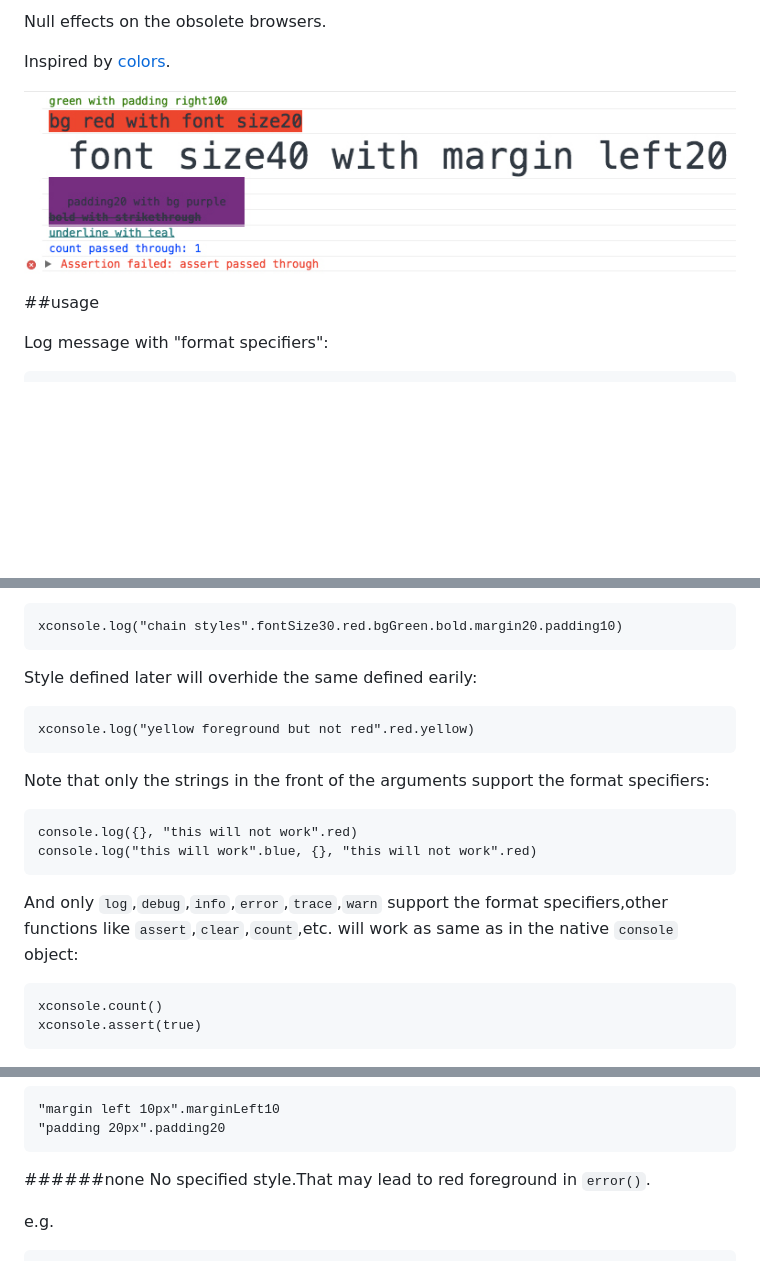
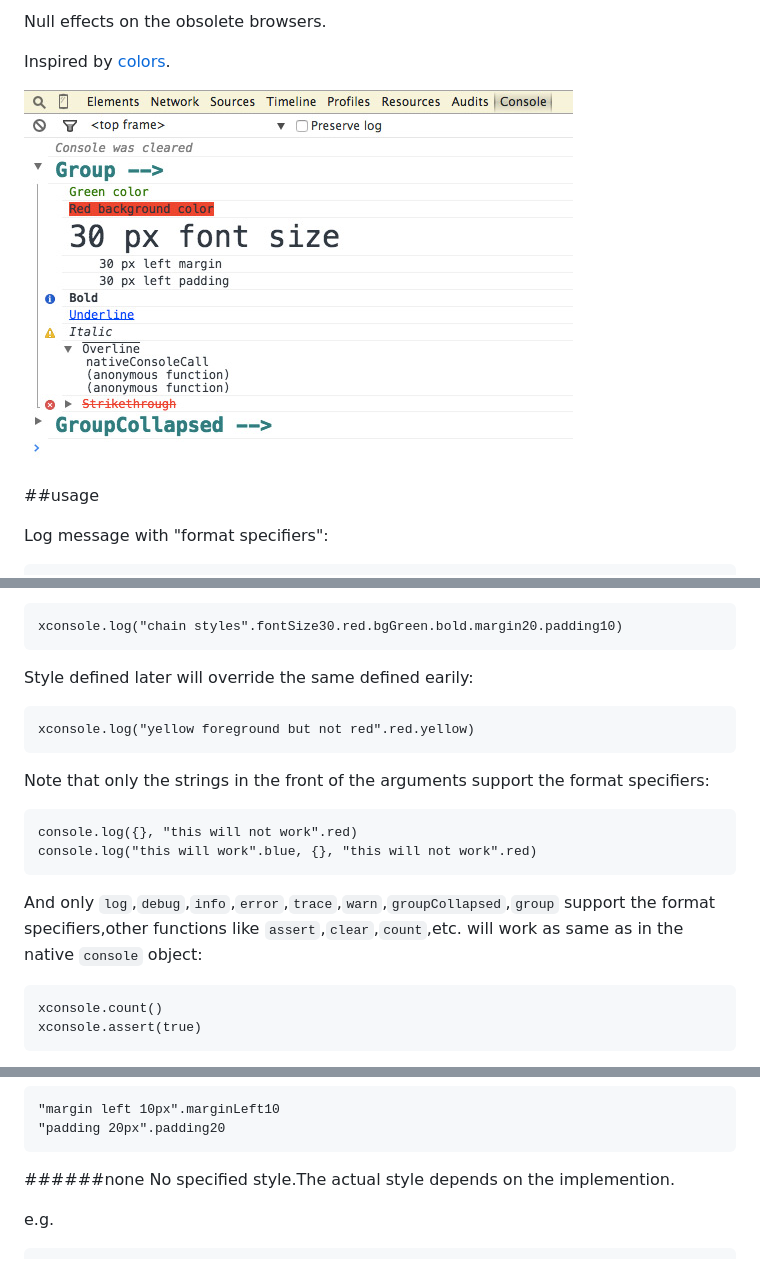
Before and after one commit to yanni4night/xconsole, a Markdown page: README.md, 3 parts joined by grey strips. GitHub-like rendering; pictures changed too: preview.jpg; blank space fills up the shorter version.

Commit message:
group,groupCollapsed

```diff
--- a/README.md
+++ b/README.md
@@ -26,7 +26,7 @@ You can also chain mutiple styles:
 
     xconsole.log("chain styles".fontSize30.red.bgGreen.bold.margin20.padding10)
 
-Style defined later will overhide the same defined earily:
+Style defined later will override the same defined earily:
 
 
     xconsole.log("yellow foreground but not red".red.yellow)
@@ -37,7 +37,7 @@ Note that only the strings in the front of the arguments support the format spec
     console.log({}, "this will not work".red)
     console.log("this will work".blue, {}, "this will not work".red)
 
-And only `log`,`debug`,`info`,`error`,`trace`,`warn` support the format specifiers,other functions like `assert`,`clear`,`count`,etc. will work as same as in the native `console` object:
+And only `log`,`debug`,`info`,`error`,`trace`,`warn`,`groupCollapsed`,`group` support the format specifiers,other functions like `assert`,`clear`,`count`,etc. will work as same as in the native `console` object:
 
 
     xconsole.count()
@@ -80,7 +80,7 @@ e.g.
     "padding 20px".padding20
 
 ######none
-No specified style.That may lead to red foreground in `error()`.
+No specified style.The actual style depends on the implemention.
 
 e.g.
 
```
Also changed, not shown: 3 other files.
